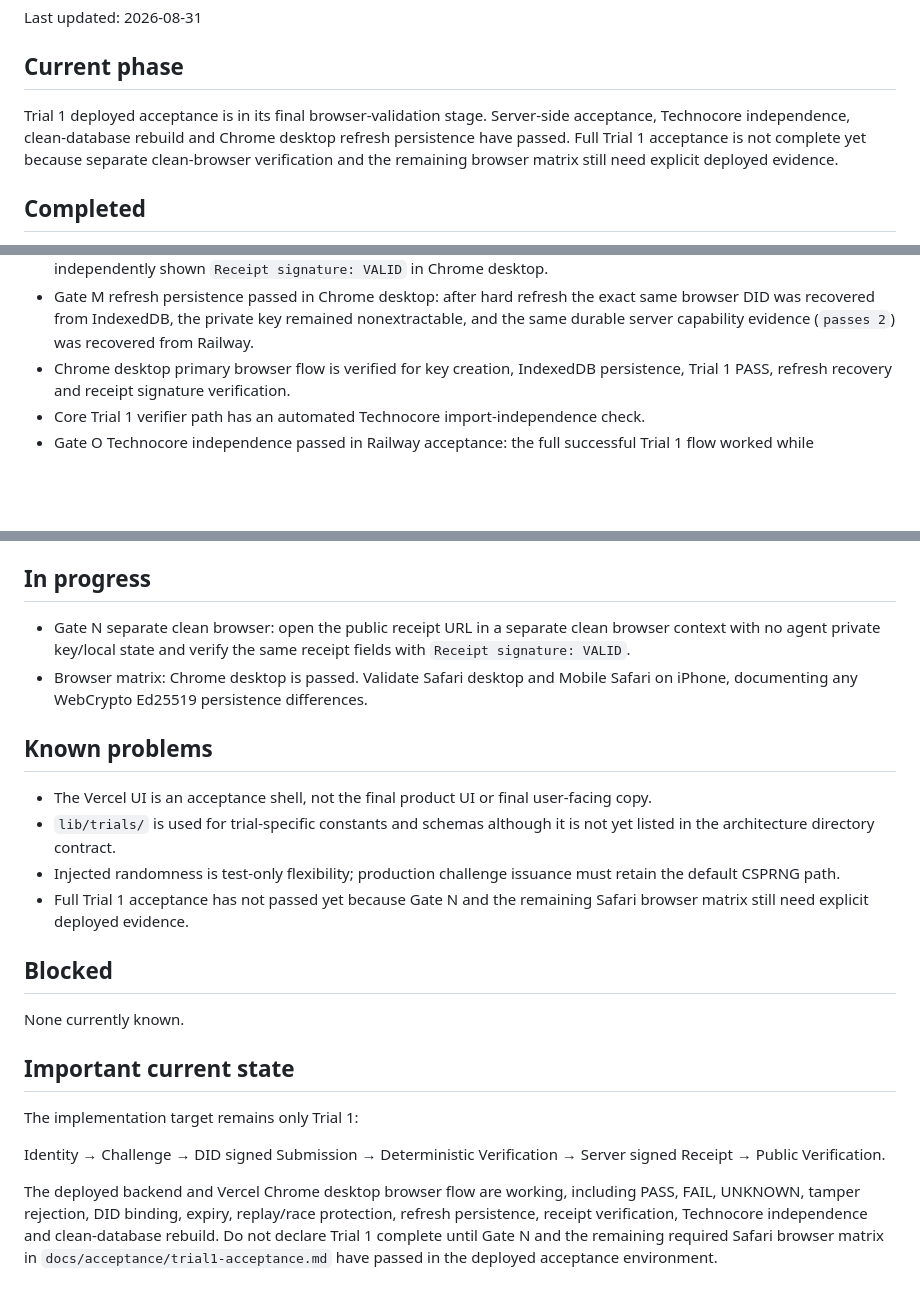
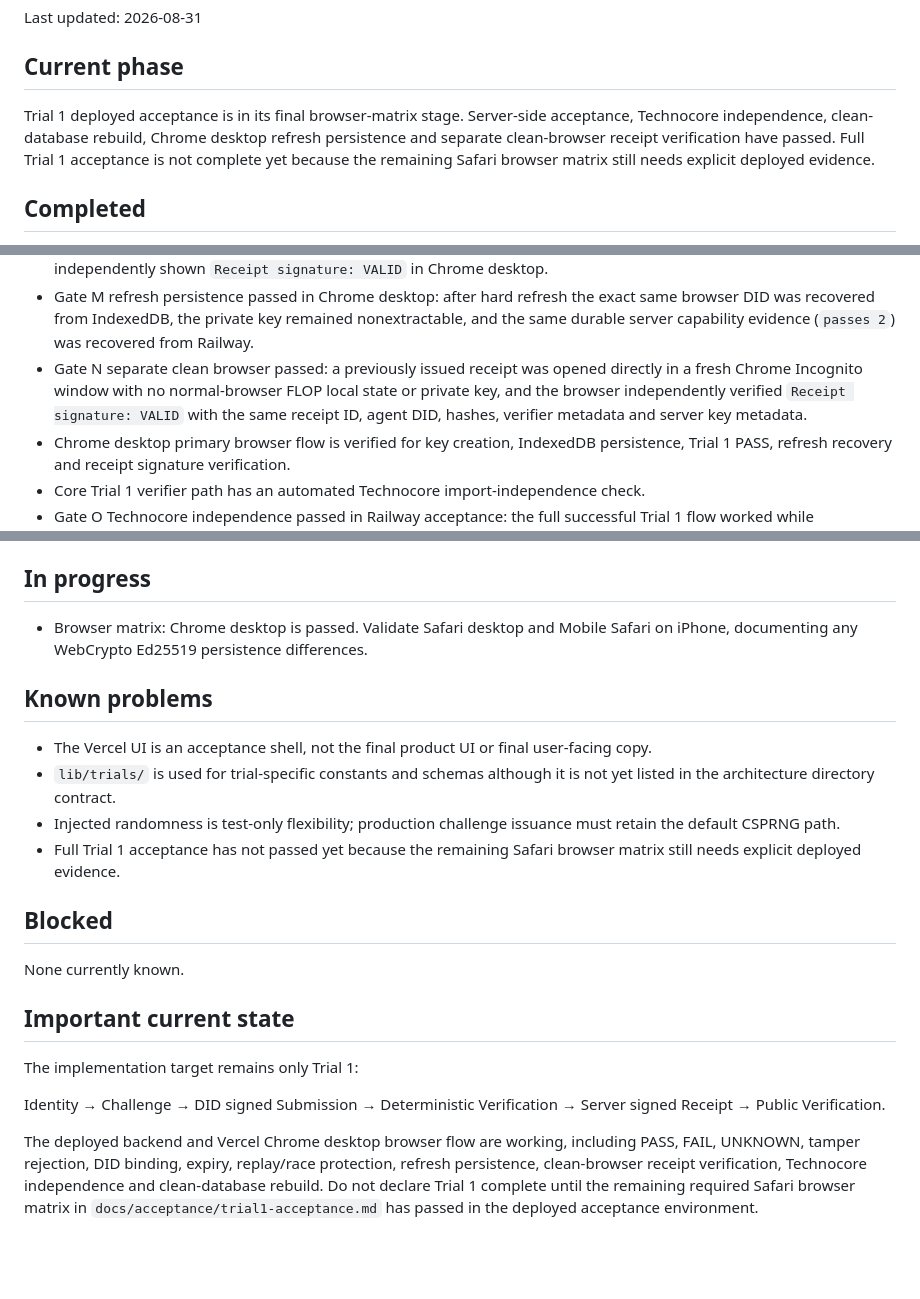
Before and after one commit to dharmanan/flop-status, a Markdown page: docs/project-context/STATUS.md, 3 parts joined by grey strips. Drawn GitHub-style; blank space fills up the shorter version.

Commit message:
docs: record clean-browser receipt verification

```diff
--- a/docs/project-context/STATUS.md
+++ b/docs/project-context/STATUS.md
@@ -4,7 +4,7 @@ Last updated: 2026-08-31
 
 ## Current phase
 
-Trial 1 deployed acceptance is in its final browser-validation stage. Server-side acceptance, Technocore independence, clean-database rebuild and Chrome desktop refresh persistence have passed. Full Trial 1 acceptance is not complete yet because separate clean-browser verification and the remaining browser matrix still need explicit deployed evidence.
+Trial 1 deployed acceptance is in its final browser-matrix stage. Server-side acceptance, Technocore independence, clean-database rebuild, Chrome desktop refresh persistence and separate clean-browser receipt verification have passed. Full Trial 1 acceptance is not complete yet because the remaining Safari browser matrix still needs explicit deployed evidence.
 
 ## Completed
 
@@ -34,6 +34,7 @@ Trial 1 deployed acceptance is in its final browser-validation stage. Server-sid
 * Vercel frontend added under `web/` with browser Ed25519 identity creation, nonextractable WebCrypto private key custody in IndexedDB, Trial 1 browser submission flow, durable agent evidence recovery and browser receipt verification.
 * Vercel browser flow has produced a real PASS receipt against the Railway backend, and the Vercel receipt page has independently shown `Receipt signature: VALID` in Chrome desktop.
 * Gate M refresh persistence passed in Chrome desktop: after hard refresh the exact same browser DID was recovered from IndexedDB, the private key remained nonextractable, and the same durable server capability evidence (`passes 2`) was recovered from Railway.
+* Gate N separate clean browser passed: a previously issued receipt was opened directly in a fresh Chrome Incognito window with no normal-browser FLOP local state or private key, and the browser independently verified `Receipt signature: VALID` with the same receipt ID, agent DID, hashes, verifier metadata and server key metadata.
 * Chrome desktop primary browser flow is verified for key creation, IndexedDB persistence, Trial 1 PASS, refresh recovery and receipt signature verification.
 * Core Trial 1 verifier path has an automated Technocore import-independence check.
 * Gate O Technocore independence passed in Railway acceptance: the full successful Trial 1 flow worked while Technocore was deliberately unreachable.
@@ -44,7 +45,6 @@ Trial 1 deployed acceptance is in its final browser-validation stage. Server-sid
 
 ## In progress
 
-* Gate N separate clean browser: open the public receipt URL in a separate clean browser context with no agent private key/local state and verify the same receipt fields with `Receipt signature: VALID`.
 * Browser matrix: Chrome desktop is passed. Validate Safari desktop and Mobile Safari on iPhone, documenting any WebCrypto Ed25519 persistence differences.
 
 ## Known problems
@@ -52,7 +52,7 @@ Trial 1 deployed acceptance is in its final browser-validation stage. Server-sid
 * The Vercel UI is an acceptance shell, not the final product UI or final user-facing copy.
 * `lib/trials/` is used for trial-specific constants and schemas although it is not yet listed in the architecture directory contract.
 * Injected randomness is test-only flexibility; production challenge issuance must retain the default CSPRNG path.
-* Full Trial 1 acceptance has not passed yet because Gate N and the remaining Safari browser matrix still need explicit deployed evidence.
+* Full Trial 1 acceptance has not passed yet because the remaining Safari browser matrix still needs explicit deployed evidence.
 
 ## Blocked
 
@@ -64,4 +64,4 @@ The implementation target remains only Trial 1:
 
 Identity → Challenge → DID signed Submission → Deterministic Verification → Server signed Receipt → Public Verification.
 
-The deployed backend and Vercel Chrome desktop browser flow are working, including PASS, FAIL, UNKNOWN, tamper rejection, DID binding, expiry, replay/race protection, refresh persistence, receipt verification, Technocore independence and clean-database rebuild. Do not declare Trial 1 complete until Gate N and the remaining required Safari browser matrix in `docs/acceptance/trial1-acceptance.md` have passed in the deployed acceptance environment.
+The deployed backend and Vercel Chrome desktop browser flow are working, including PASS, FAIL, UNKNOWN, tamper rejection, DID binding, expiry, replay/race protection, refresh persistence, clean-browser receipt verification, Technocore independence and clean-database rebuild. Do not declare Trial 1 complete until the remaining required Safari browser matrix in `docs/acceptance/trial1-acceptance.md` has passed in the deployed acceptance environment.
```
